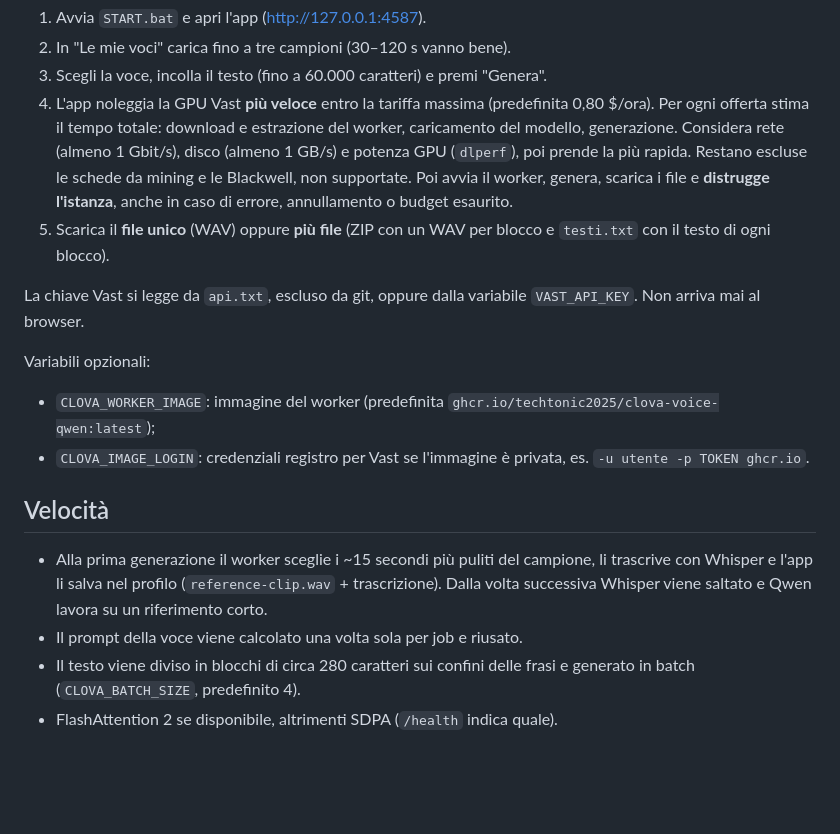
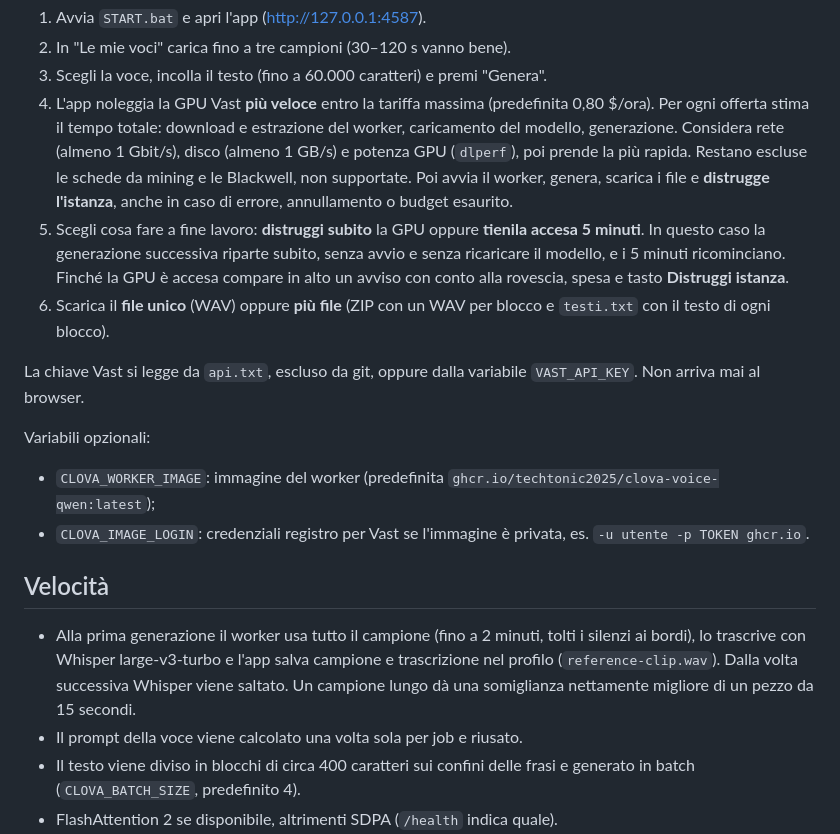
Before and after one commit to techtonic2025/Voice-Cloner, a Markdown page: README.md, the part around the change. Rendered like a GitHub page; blank space fills up the shorter version.

Commit message:
Document keep-alive mode and full-sample reference
Co-Authored-By: Claude Opus 5.5 <noreply@anthropic.com>

```diff
--- a/README.md
+++ b/README.md
@@ -13,7 +13,11 @@ Clonazione vocale personale con **Qwen3-TTS 12Hz 1.7B Base** e GPU temporanea.
    (almeno 1 Gbit/s), disco (almeno 1 GB/s) e potenza GPU (`dlperf`), poi prende la più rapida.
    Restano escluse le schede da mining e le Blackwell, non supportate. Poi avvia il worker, genera, scarica i file e
    **distrugge l'istanza**, anche in caso di errore, annullamento o budget esaurito.
-5. Scarica il **file unico** (WAV) oppure **più file** (ZIP con un WAV per blocco e
+5. Scegli cosa fare a fine lavoro: **distruggi subito** la GPU oppure **tienila accesa
+   5 minuti**. In questo caso la generazione successiva riparte subito, senza avvio e
+   senza ricaricare il modello, e i 5 minuti ricominciano. Finché la GPU è accesa compare in alto
+   un avviso con conto alla rovescia, spesa e tasto **Distruggi istanza**.
+6. Scarica il **file unico** (WAV) oppure **più file** (ZIP con un WAV per blocco e
    `testi.txt` con il testo di ogni blocco).
 
 La chiave Vast si legge da `api.txt`, escluso da git, oppure dalla variabile `VAST_API_KEY`.
@@ -27,12 +31,13 @@ Variabili opzionali:
 
 ## Velocità
 
-- Alla prima generazione il worker sceglie i ~15 secondi più puliti del campione,
-  li trascrive con Whisper e l'app li salva nel profilo (`reference-clip.wav` +
-  trascrizione). Dalla volta successiva Whisper viene saltato e Qwen lavora su un
-  riferimento corto.
+- Alla prima generazione il worker usa tutto il campione (fino a 2 minuti, tolti
+  i silenzi ai bordi), lo trascrive con Whisper large-v3-turbo e l'app salva
+  campione e trascrizione nel profilo (`reference-clip.wav`). Dalla volta successiva
+  Whisper viene saltato. Un campione lungo dà una somiglianza nettamente migliore
+  di un pezzo da 15 secondi.
 - Il prompt della voce viene calcolato una volta sola per job e riusato.
-- Il testo viene diviso in blocchi di circa 280 caratteri sui confini delle frasi e generato in
+- Il testo viene diviso in blocchi di circa 400 caratteri sui confini delle frasi e generato in
   batch (`CLOVA_BATCH_SIZE`, predefinito 4).
 - FlashAttention 2 se disponibile, altrimenti SDPA (`/health` indica quale).
 - Il tempo maggiore resta l'avvio dell'istanza e il download dell'immagine:
```
